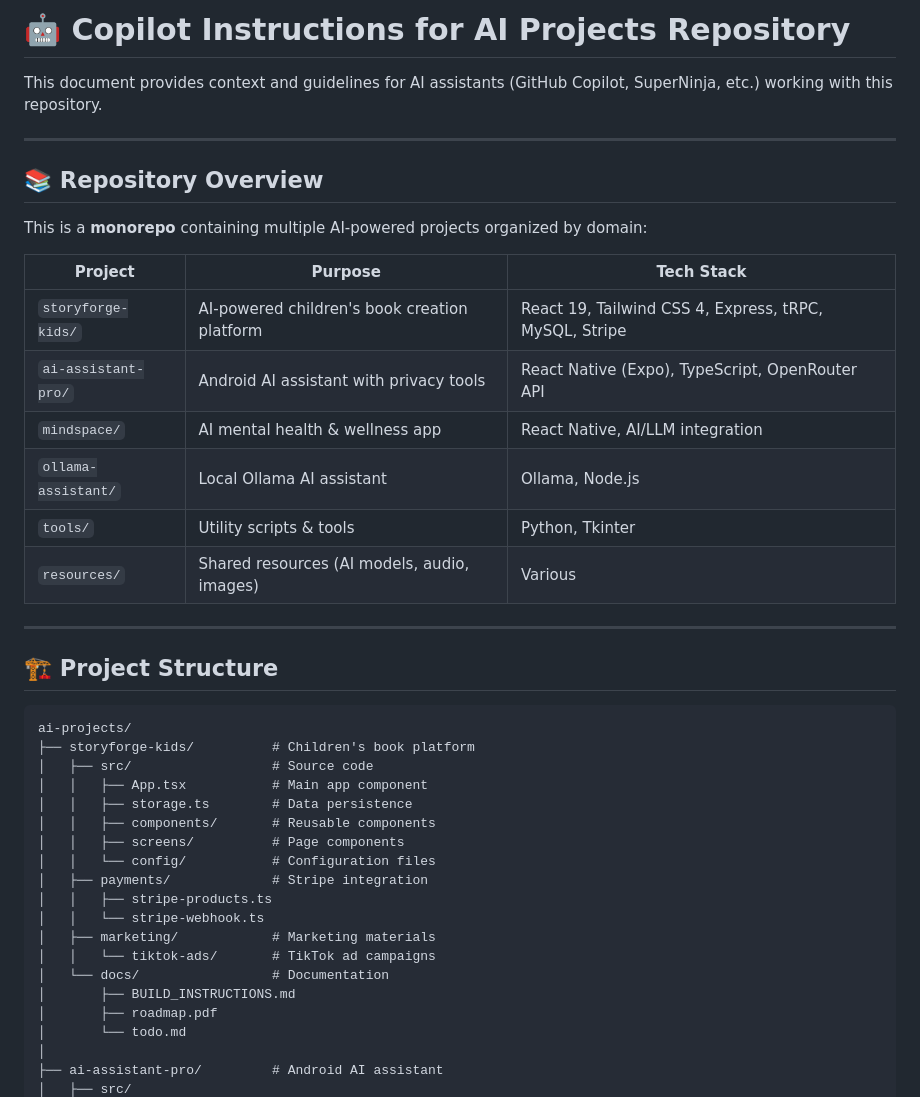
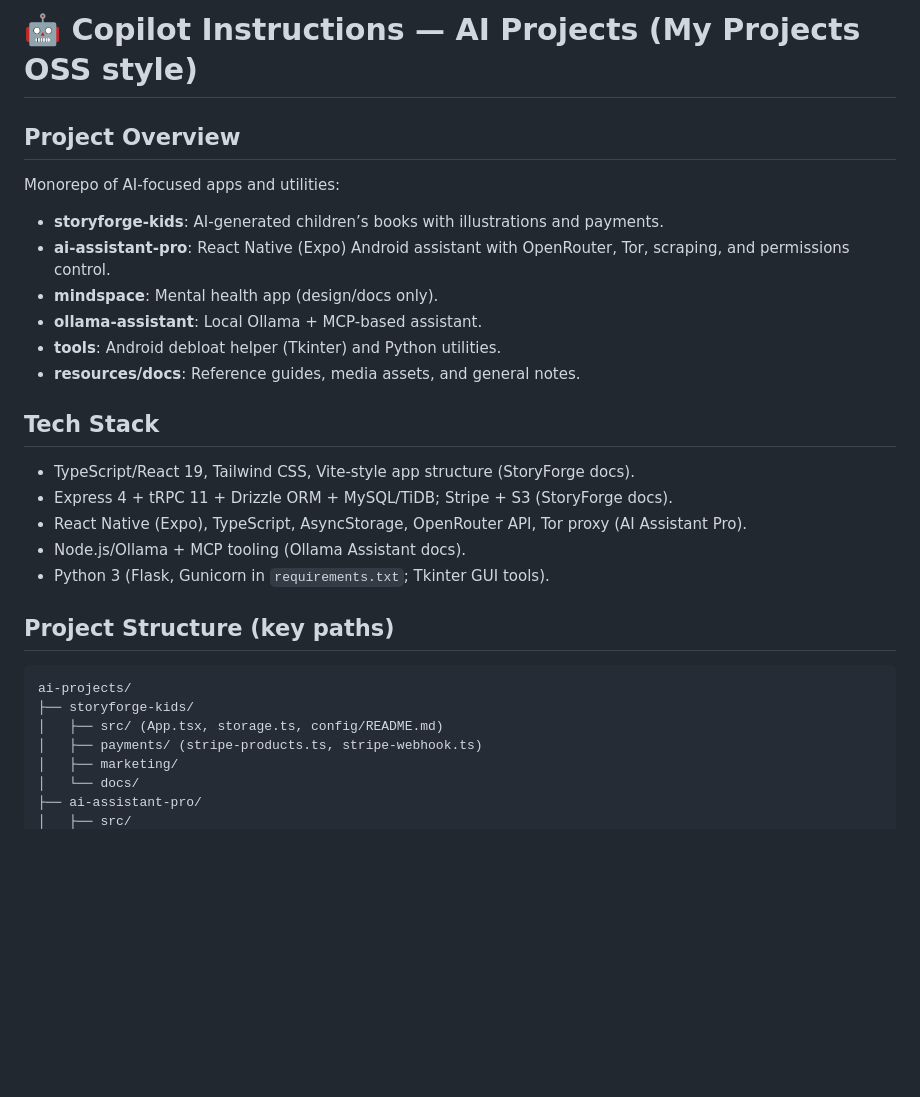
Before and after one commit to 21leahcimhtiek-oss/ai-projects, a Markdown page: .github/copilot-instructions.md, the part around one of its changes. Drawn GitHub-style; blank space fills up the shorter version.

Commit message:
docs: refresh copilot instructions
Co-authored-by: 21leahcimhtiek-oss <247046349+21leahcimhtiek-oss@users.noreply.github.com>

````diff
--- a/.github/copilot-instructions.md
+++ b/.github/copilot-instructions.md
@@ -1,44 +1,28 @@
-# 🤖 Copilot Instructions for AI Projects Repository
+# 🤖 Copilot Instructions — AI Projects (My Projects OSS style)
 
-This document provides context and guidelines for AI assistants (GitHub Copilot, SuperNinja, etc.) working with this repository.
+## Project Overview
+Monorepo of AI-focused apps and utilities:
+- **storyforge-kids**: AI-generated children’s books with illustrations and payments.
+- **ai-assistant-pro**: React Native (Expo) Android assistant with OpenRouter, Tor, scraping, and permissions control.
+- **mindspace**: Mental health app (design/docs only).
+- **ollama-assistant**: Local Ollama + MCP-based assistant.
+- **tools**: Android debloat helper (Tkinter) and Python utilities.
+- **resources/docs**: Reference guides, media assets, and general notes.
 
----
+## Tech Stack
+- TypeScript/React 19, Tailwind CSS, Vite-style app structure (StoryForge docs).
+- Express 4 + tRPC 11 + Drizzle ORM + MySQL/TiDB; Stripe + S3 (StoryForge docs).
+- React Native (Expo), TypeScript, AsyncStorage, OpenRouter API, Tor proxy (AI Assistant Pro).
+- Node.js/Ollama + MCP tooling (Ollama Assistant docs).
+- Python 3 (Flask, Gunicorn in `requirements.txt`; Tkinter GUI tools).
 
-## 📚 Repository Overview
-
-This is a **monorepo** containing multiple AI-powered projects organized by domain:
-
-| Project | Purpose | Tech Stack |
-|---------|---------|------------|
-| `storyforge-kids/` | AI-powered children's book creation platform | React 19, Tailwind CSS 4, Express, tRPC, MySQL, Stripe |
-| `ai-assistant-pro/` | Android AI assistant with privacy tools | React Native (Expo), TypeScript, OpenRouter API |
-| `mindspace/` | AI mental health & wellness app | React Native, AI/LLM integration |
-| `ollama-assistant/` | Local Ollama AI assistant | Ollama, Node.js |
-| `tools/` | Utility scripts & tools | Python, Tkinter |
-| `resources/` | Shared resources (AI models, audio, images) | Various |
-
----
-
-## 🏗️ Project Structure
-
+## Project Structure (key paths)
 ```
 ai-projects/
-├── storyforge-kids/          # Children's book platform
-│   ├── src/                  # Source code
-│   │   ├── App.tsx           # Main app component
-│   │   ├── storage.ts        # Data persistence
-│   │   ├── components/       # Reusable components
-│   │   ├── screens/          # Page components
-│   │   └── config/           # Configuration files
-│   ├── payments/             # Stripe integration
-│   │   ├── stripe-products.ts
-│   │   └── stripe-webhook.ts
-│   ├── marketing/            # Marketing materials
-│   │   └── tiktok-ads/       # TikTok ad campaigns
-│   └── docs/                 # Documentation
-│       ├── BUILD_INSTRUCTIONS.md
-│       ├── roadmap.pdf
-│       └── todo.md
-│
-├── ai-assistant-pro/         # Android AI assistant
+├── storyforge-kids/
+│   ├── src/ (App.tsx, storage.ts, config/README.md)
+│   ├── payments/ (stripe-products.ts, stripe-webhook.ts)
+│   ├── marketing/
+│   └── docs/
+├── ai-assistant-pro/
 │   ├── src/
````
Also changed, not shown: other parts of .github/copilot-instructions.md (+49 -259 lines).
